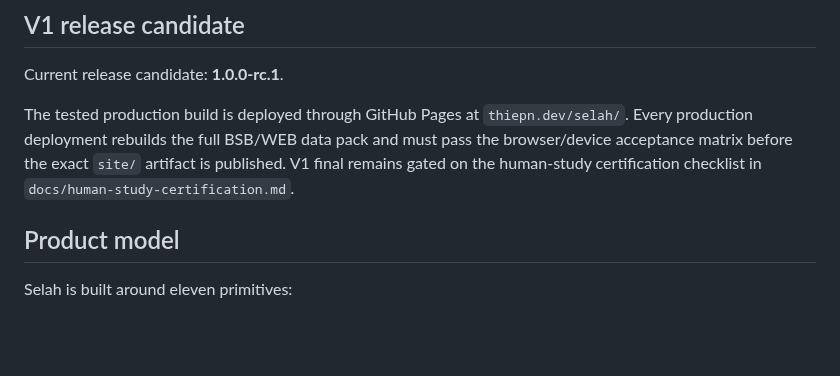
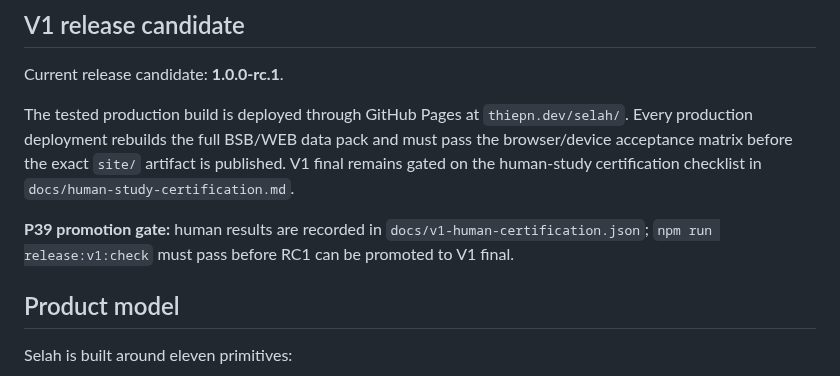
Before and after one commit to thiepn/selah, a Markdown page: README.md, the part around the change. Rendered like a GitHub page; blank space fills up the shorter version.

Commit message:
Link RC1 human promotion gate

```diff
--- a/README.md
+++ b/README.md
@@ -9,6 +9,8 @@ It intentionally has no Today page, dashboard, streaks, reading-plan layer, pray
 Current release candidate: **1.0.0-rc.1**.
 
 The tested production build is deployed through GitHub Pages at `thiepn.dev/selah/`. Every production deployment rebuilds the full BSB/WEB data pack and must pass the browser/device acceptance matrix before the exact `site/` artifact is published. V1 final remains gated on the human-study certification checklist in `docs/human-study-certification.md`.
+
+**P39 promotion gate:** human results are recorded in `docs/v1-human-certification.json`; `npm run release:v1:check` must pass before RC1 can be promoted to V1 final.
 
 ## Product model
 
```
